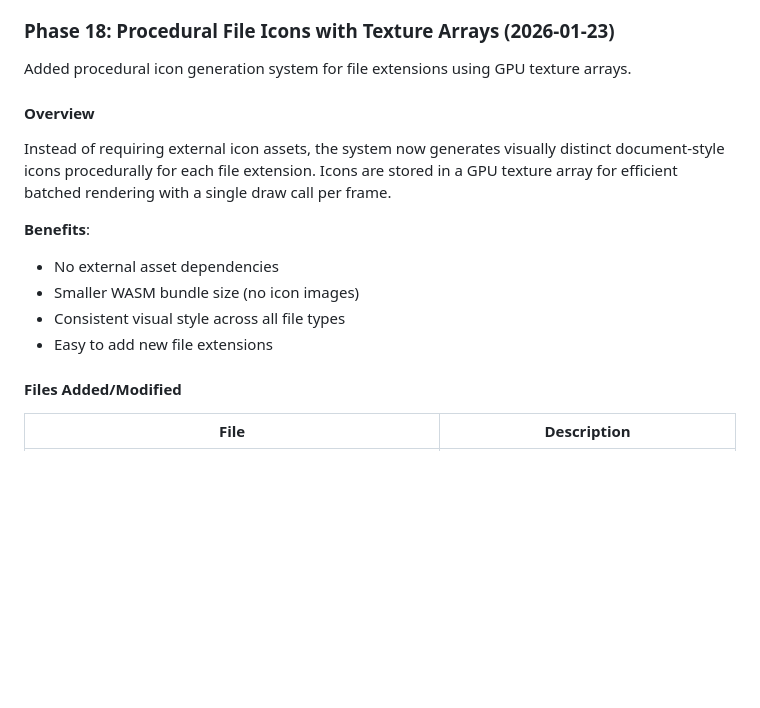
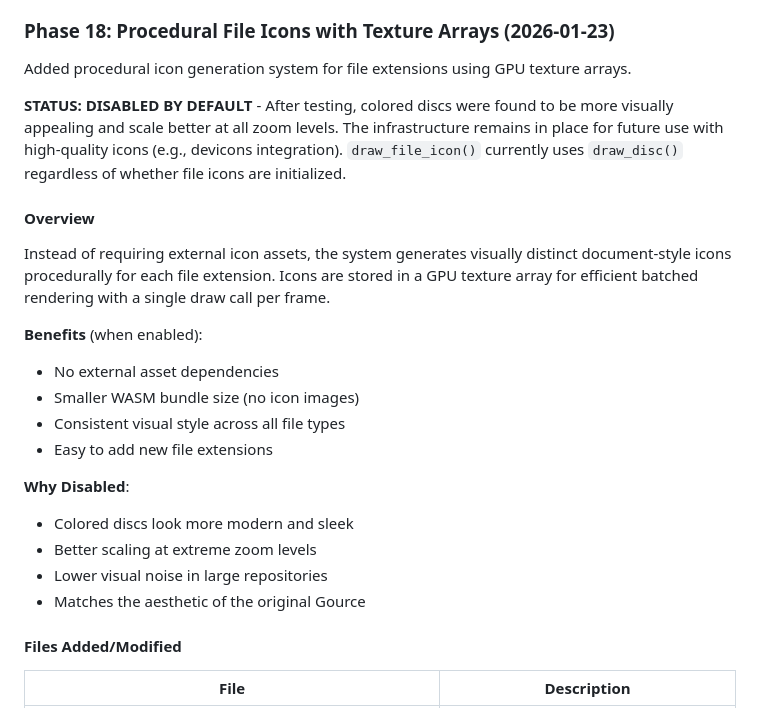
Before and after one commit to tomtom215/rource, a Markdown page: CLAUDE.md, the part around the change. Drawn GitHub-style; blank space fills up the shorter version.

Commit message:
docs: note file icons are disabled by default in favor of colored discs
Update Phase 18 documentation to clarify that file icon infrastructure
exists but is disabled by default. Colored discs were found to be more
visually appealing and scale better at all zoom levels.

https://claude.ai/code/session_019QZCaMZR763yN7b1bsNXT7

```diff
--- a/CLAUDE.md
+++ b/CLAUDE.md
@@ -1710,17 +1710,28 @@ if self.should_use_gpu_culling() {
 
 Added procedural icon generation system for file extensions using GPU texture arrays.
 
+**STATUS: DISABLED BY DEFAULT** - After testing, colored discs were found to be more visually
+appealing and scale better at all zoom levels. The infrastructure remains in place for future
+use with high-quality icons (e.g., devicons integration). `draw_file_icon()` currently uses
+`draw_disc()` regardless of whether file icons are initialized.
+
 #### Overview
 
-Instead of requiring external icon assets, the system now generates visually distinct document-style
+Instead of requiring external icon assets, the system generates visually distinct document-style
 icons procedurally for each file extension. Icons are stored in a GPU texture array for efficient
 batched rendering with a single draw call per frame.
 
-**Benefits**:
+**Benefits** (when enabled):
 - No external asset dependencies
 - Smaller WASM bundle size (no icon images)
 - Consistent visual style across all file types
 - Easy to add new file extensions
+
+**Why Disabled**:
+- Colored discs look more modern and sleek
+- Better scaling at extreme zoom levels
+- Lower visual noise in large repositories
+- Matches the aesthetic of the original Gource
 
 #### Files Added/Modified
 
```
